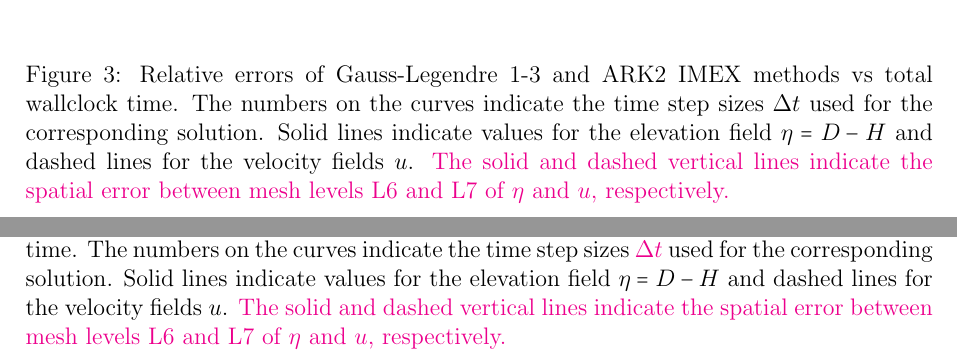
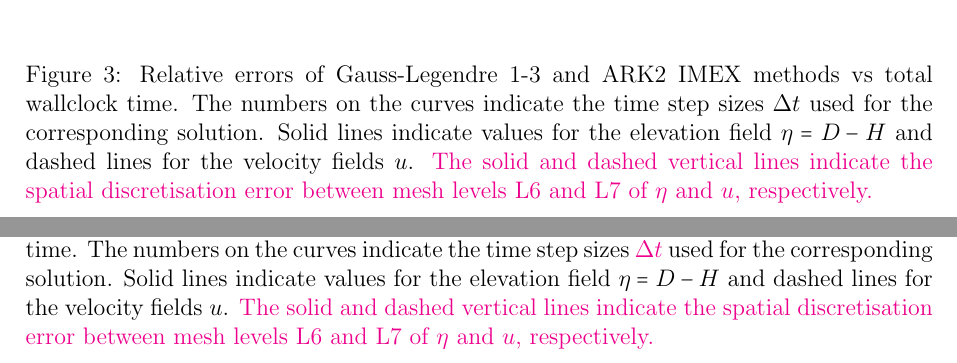
Before and after one commit to werner-bauer/article_irksome_for_gfd, a LaTeX paper (irksome_for_gfd.tex): two parts of pages 11 and 12 of 16, joined at a grey line, cut so that both start at the same text. Compiled offline with pdfLaTeX.

Commit message:
added some comments

```diff
--- a/irksome_for_gfd.tex
+++ b/irksome_for_gfd.tex
@@ -770,7 +773,8 @@ robustness for the higher order schemes.
    lines indicate values for the elevation field $\eta=D-H$ and dashed lines
    for the velocity fields $ u$.
    \checkit{
-   The solid and dashed vertical lines indicate the spatial error between mesh levels L6 and L7
+   The solid and dashed vertical lines indicate the spatial discretisation
+   error between mesh levels L6 and L7
    of $\eta$ and $u$, respectively.
    }
    }
@@ -787,7 +791,8 @@ robustness for the higher order schemes.
    lines indicate values for the elevation field $\eta=D-H$ and dashed lines
    for the velocity fields $ u$.
    \checkit{
-   The solid and dashed vertical lines indicate the spatial error between mesh levels L6 and L7
+   The solid and dashed vertical lines indicate the spatial discretisation
+   error between mesh levels L6 and L7
    of $\eta$ and $u$, respectively.
    }
    }
```
Also changed, not shown: irksome_for_gfd.tex (7 more changed lines).
